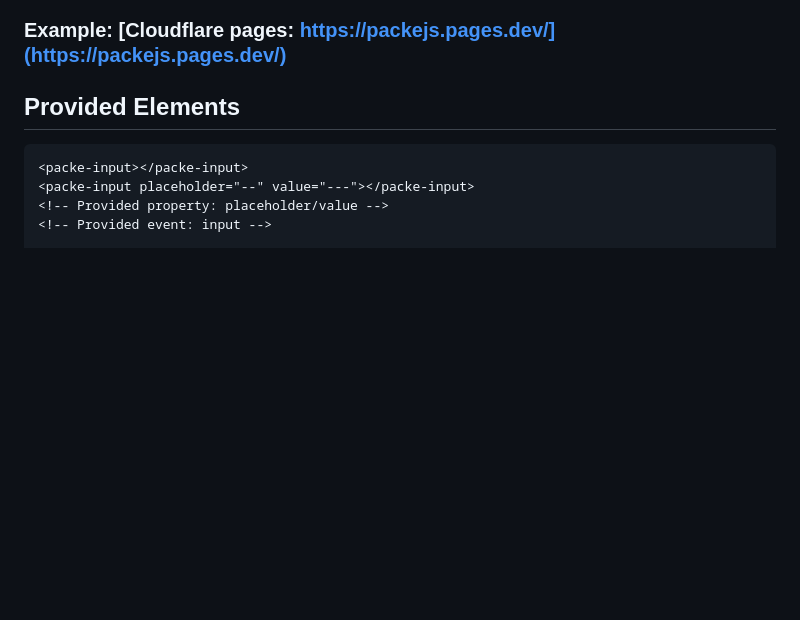
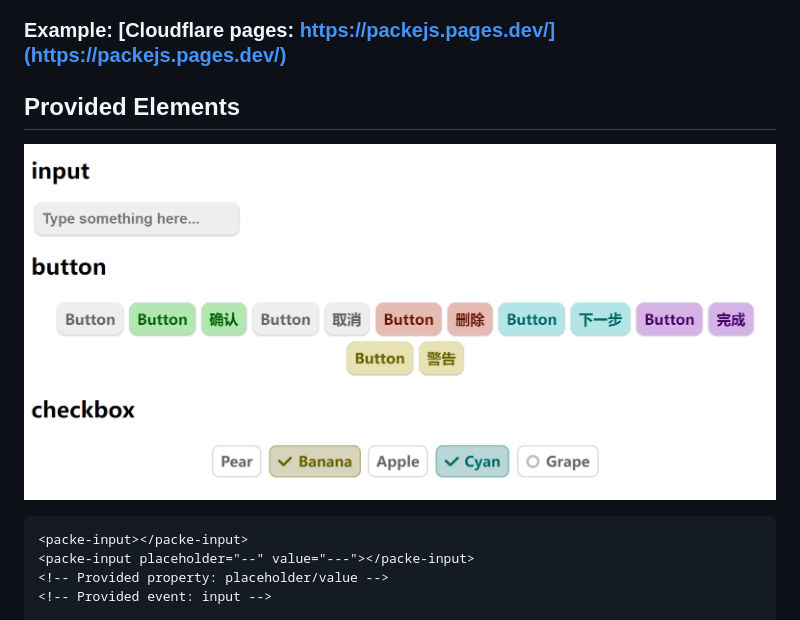
Before and after one commit to will5933/Packe.js, a Markdown page: README.md, the part around the change. GitHub-like rendering; pictures changed too: img/a1.png (added); blank space fills up the shorter version.

````diff
--- a/README.md
+++ b/README.md
@@ -6,6 +6,8 @@
 ### Example: [Cloudflare pages: https://packejs.pages.dev/](https://packejs.pages.dev/)
 
 ## Provided Elements
+
+![](/img/a1.png)
 
 ```HTML
 <packe-input></packe-input>
````
